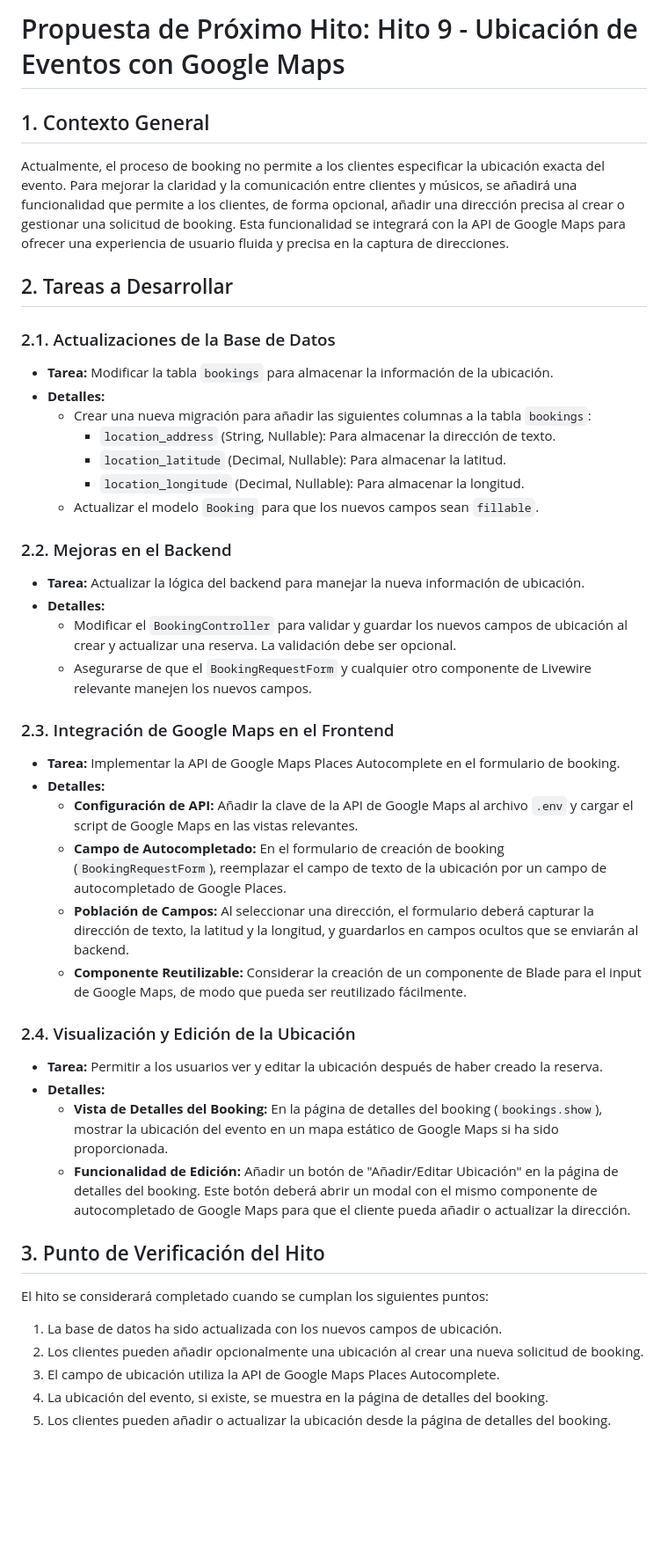
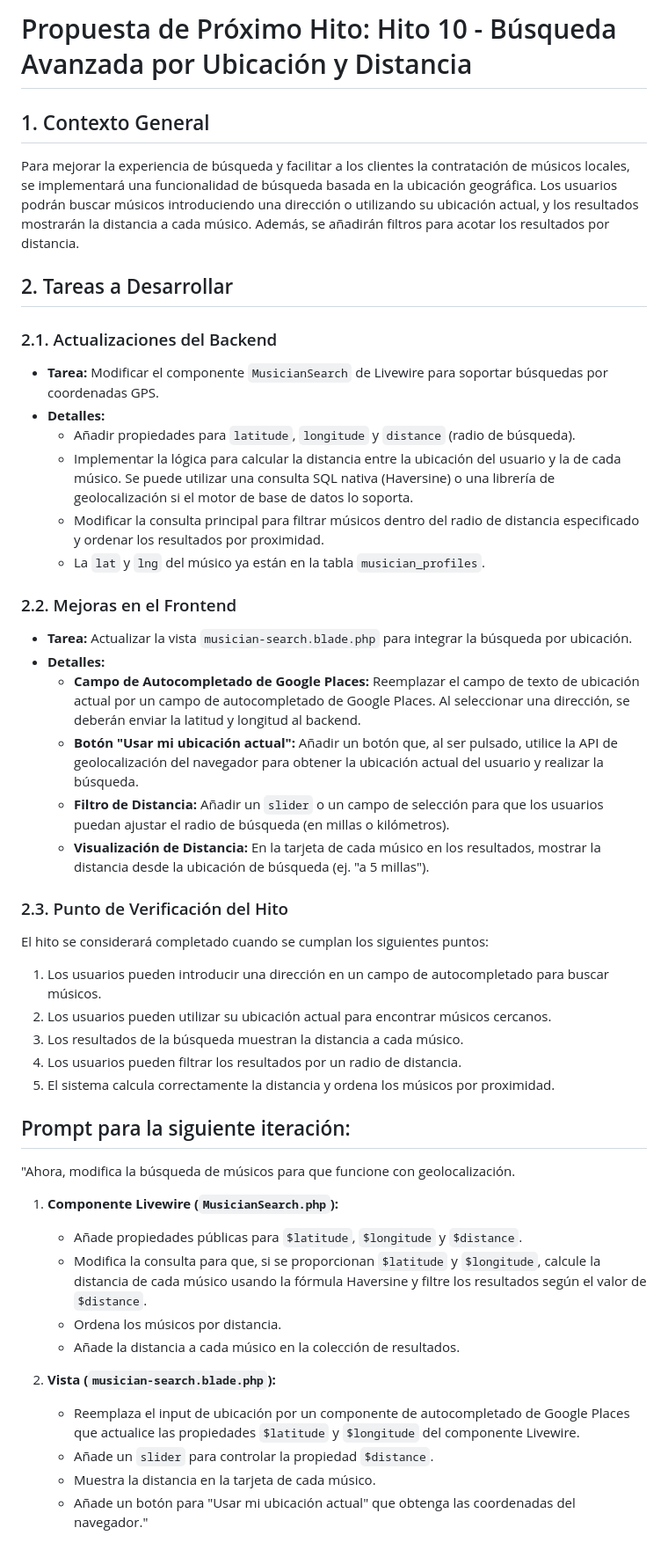
Before and after one commit to imalexrd/LiveStage, a Markdown page: NEXTSTEP.md, the part around the change. Shown at 88% size. Rendered like a GitHub page; blank space fills up the shorter version.

Commit message:
Updated NEXTEP.md

```diff
--- a/NEXTSTEP.md
+++ b/NEXTSTEP.md
@@ -1,49 +1,50 @@
-# Propuesta de Próximo Hito: Hito 9 - Ubicación de Eventos con Google Maps
+# Propuesta de Próximo Hito: Hito 10 - Búsqueda Avanzada por Ubicación y Distancia
 
 ## 1. Contexto General
 
-Actualmente, el proceso de booking no permite a los clientes especificar la ubicación exacta del evento. Para mejorar la claridad y la comunicación entre clientes y músicos, se añadirá una funcionalidad que permite a los clientes, de forma opcional, añadir una dirección precisa al crear o gestionar una solicitud de booking. Esta funcionalidad se integrará con la API de Google Maps para ofrecer una experiencia de usuario fluida y precisa en la captura de direcciones.
+Para mejorar la experiencia de búsqueda y facilitar a los clientes la contratación de músicos locales, se implementará una funcionalidad de búsqueda basada en la ubicación geográfica. Los usuarios podrán buscar músicos introduciendo una dirección o utilizando su ubicación actual, y los resultados mostrarán la distancia a cada músico. Además, se añadirán filtros para acotar los resultados por distancia.
 
 ## 2. Tareas a Desarrollar
 
-### 2.1. Actualizaciones de la Base de Datos
+### 2.1. Actualizaciones del Backend
 
--   **Tarea:** Modificar la tabla `bookings` para almacenar la información de la ubicación.
+-   **Tarea:** Modificar el componente `MusicianSearch` de Livewire para soportar búsquedas por coordenadas GPS.
 -   **Detalles:**
-    -   Crear una nueva migración para añadir las siguientes columnas a la tabla `bookings`:
-        -   `location_address` (String, Nullable): Para almacenar la dirección de texto.
-        -   `location_latitude` (Decimal, Nullable): Para almacenar la latitud.
-        -   `location_longitude` (Decimal, Nullable): Para almacenar la longitud.
-    -   Actualizar el modelo `Booking` para que los nuevos campos sean `fillable`.
+    -   Añadir propiedades para `latitude`, `longitude` y `distance` (radio de búsqueda).
+    -   Implementar la lógica para calcular la distancia entre la ubicación del usuario y la de cada músico. Se puede utilizar una consulta SQL nativa (Haversine) o una librería de geolocalización si el motor de base de datos lo soporta.
+    -   Modificar la consulta principal para filtrar músicos dentro del radio de distancia especificado y ordenar los resultados por proximidad.
+    -   La `lat` y `lng` del músico ya están en la tabla `musician_profiles`.
 
-### 2.2. Mejoras en el Backend
+### 2.2. Mejoras en el Frontend
 
--   **Tarea:** Actualizar la lógica del backend para manejar la nueva información de ubicación.
+-   **Tarea:** Actualizar la vista `musician-search.blade.php` para integrar la búsqueda por ubicación.
 -   **Detalles:**
-    -   Modificar el `BookingController` para validar y guardar los nuevos campos de ubicación al crear y actualizar una reserva. La validación debe ser opcional.
-    -   Asegurarse de que el `BookingRequestForm` y cualquier otro componente de Livewire relevante manejen los nuevos campos.
+    -   **Campo de Autocompletado de Google Places:** Reemplazar el campo de texto de ubicación actual por un campo de autocompletado de Google Places. Al seleccionar una dirección, se deberán enviar la latitud y longitud al backend.
+    -   **Botón "Usar mi ubicación actual":** Añadir un botón que, al ser pulsado, utilice la API de geolocalización del navegador para obtener la ubicación actual del usuario y realizar la búsqueda.
+    -   **Filtro de Distancia:** Añadir un `slider` o un campo de selección para que los usuarios puedan ajustar el radio de búsqueda (en millas o kilómetros).
+    -   **Visualización de Distancia:** En la tarjeta de cada músico en los resultados, mostrar la distancia desde la ubicación de búsqueda (ej. "a 5 millas").
 
-### 2.3. Integración de Google Maps en el Frontend
-
--   **Tarea:** Implementar la API de Google Maps Places Autocomplete en el formulario de booking.
--   **Detalles:**
-    -   **Configuración de API:** Añadir la clave de la API de Google Maps al archivo `.env` y cargar el script de Google Maps en las vistas relevantes.
-    -   **Campo de Autocompletado:** En el formulario de creación de booking (`BookingRequestForm`), reemplazar el campo de texto de la ubicación por un campo de autocompletado de Google Places.
-    -   **Población de Campos:** Al seleccionar una dirección, el formulario deberá capturar la dirección de texto, la latitud y la longitud, y guardarlos en campos ocultos que se enviarán al backend.
-    -   **Componente Reutilizable:** Considerar la creación de un componente de Blade para el input de Google Maps, de modo que pueda ser reutilizado fácilmente.
-
-### 2.4. Visualización y Edición de la Ubicación
-
--   **Tarea:** Permitir a los usuarios ver y editar la ubicación después de haber creado la reserva.
--   **Detalles:**
-    -   **Vista de Detalles del Booking:** En la página de detalles del booking (`bookings.show`), mostrar la ubicación del evento en un mapa estático de Google Maps si ha sido proporcionada.
-    -   **Funcionalidad de Edición:** Añadir un botón de "Añadir/Editar Ubicación" en la página de detalles del booking. Este botón deberá abrir un modal con el mismo componente de autocompletado de Google Maps para que el cliente pueda añadir o actualizar la dirección.
-
-## 3. Punto de Verificación del Hito
+### 2.3. Punto de Verificación del Hito
 
 El hito se considerará completado cuando se cumplan los siguientes puntos:
-1.  La base de datos ha sido actualizada con los nuevos campos de ubicación.
-2.  Los clientes pueden añadir opcionalmente una ubicación al crear una nueva solicitud de booking.
-3.  El campo de ubicación utiliza la API de Google Maps Places Autocomplete.
-4.  La ubicación del evento, si existe, se muestra en la página de detalles del booking.
-5.  Los clientes pueden añadir o actualizar la ubicación desde la página de detalles del booking.
+1.  Los usuarios pueden introducir una dirección en un campo de autocompletado para buscar músicos.
+2.  Los usuarios pueden utilizar su ubicación actual para encontrar músicos cercanos.
+3.  Los resultados de la búsqueda muestran la distancia a cada músico.
+4.  Los usuarios pueden filtrar los resultados por un radio de distancia.
+5.  El sistema calcula correctamente la distancia y ordena los músicos por proximidad.
+
+## Prompt para la siguiente iteración:
+
+"Ahora, modifica la búsqueda de músicos para que funcione con geolocalización.
+
+1.  **Componente Livewire (`MusicianSearch.php`):**
+    *   Añade propiedades públicas para `$latitude`, `$longitude` y `$distance`.
+    *   Modifica la consulta para que, si se proporcionan `$latitude` y `$longitude`, calcule la distancia de cada músico usando la fórmula Haversine y filtre los resultados según el valor de `$distance`.
+    *   Ordena los músicos por distancia.
+    *   Añade la distancia a cada músico en la colección de resultados.
+
+2.  **Vista (`musician-search.blade.php`):**
+    *   Reemplaza el input de ubicación por un componente de autocompletado de Google Places que actualice las propiedades `$latitude` y `$longitude` del componente Livewire.
+    *   Añade un `slider` para controlar la propiedad `$distance`.
+    *   Muestra la distancia en la tarjeta de cada músico.
+    *   Añade un botón para "Usar mi ubicación actual" que obtenga las coordenadas del navegador."
```
